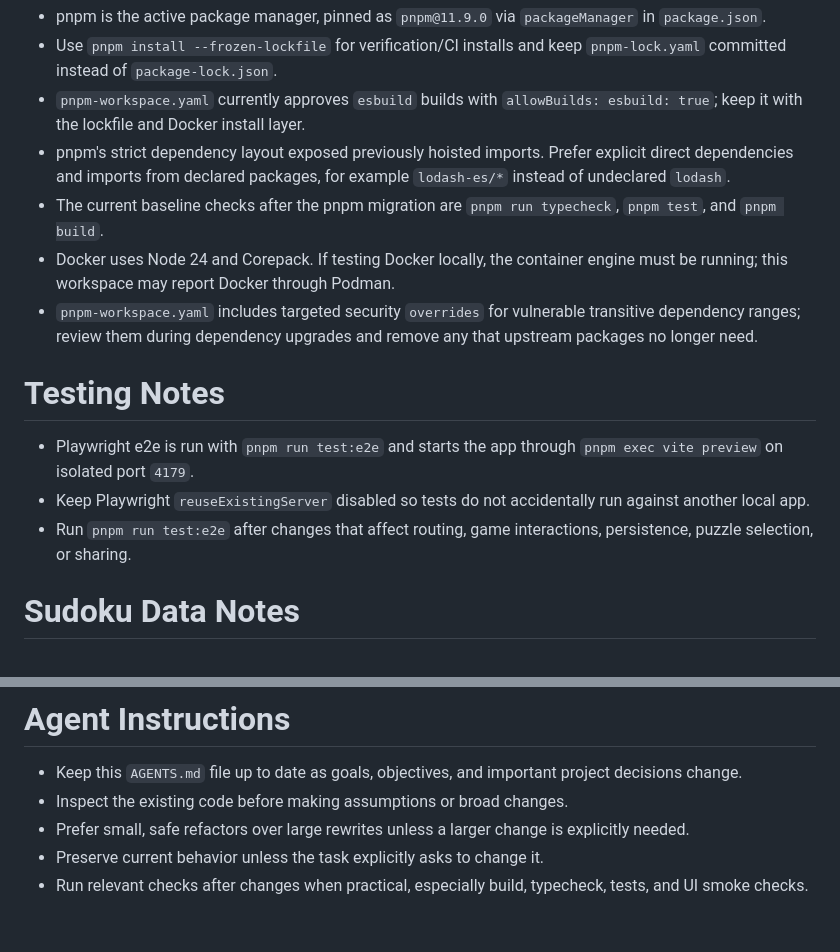
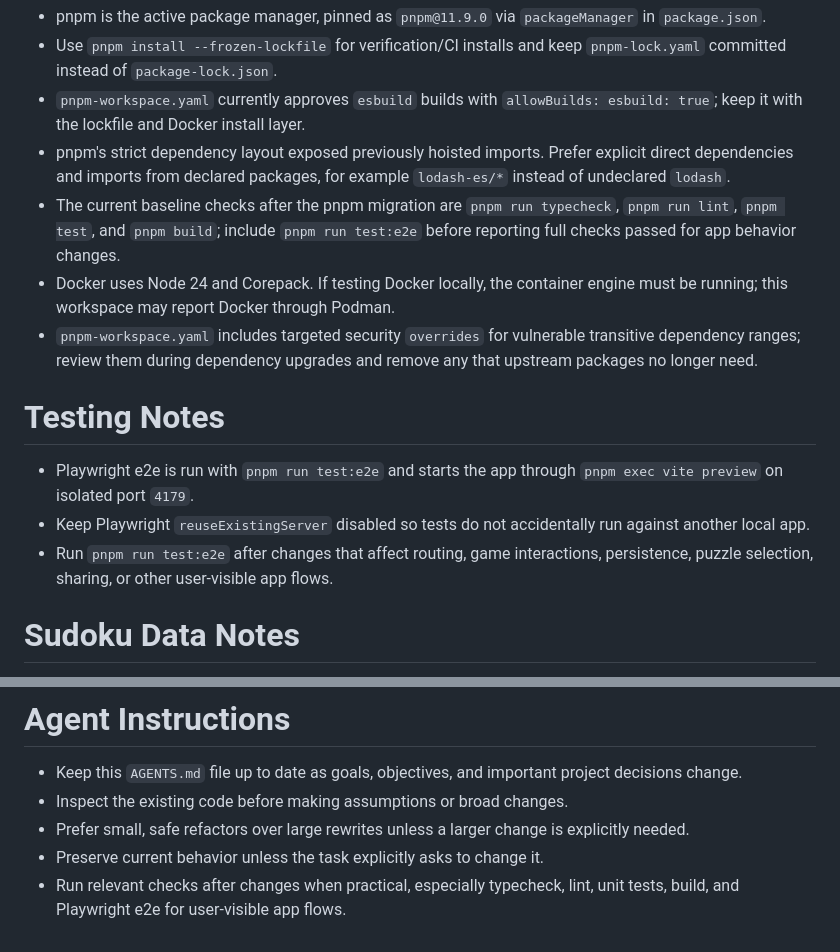
Before and after one commit to slpixe/sudoku, a Markdown page: AGENTS.md, 2 parts joined by grey strips. Rendered like a GitHub page.

Commit message:
docs: require e2e for app behavior checks

```diff
--- a/AGENTS.md
+++ b/AGENTS.md
@@ -27,7 +27,7 @@ This project is a React, TypeScript, Vite, and Tailwind Sudoku web app based on
 - Use `pnpm install --frozen-lockfile` for verification/CI installs and keep `pnpm-lock.yaml` committed instead of `package-lock.json`.
 - `pnpm-workspace.yaml` currently approves `esbuild` builds with `allowBuilds: esbuild: true`; keep it with the lockfile and Docker install layer.
 - pnpm's strict dependency layout exposed previously hoisted imports. Prefer explicit direct dependencies and imports from declared packages, for example `lodash-es/*` instead of undeclared `lodash`.
-- The current baseline checks after the pnpm migration are `pnpm run typecheck`, `pnpm test`, and `pnpm build`.
+- The current baseline checks after the pnpm migration are `pnpm run typecheck`, `pnpm run lint`, `pnpm test`, and `pnpm build`; include `pnpm run test:e2e` before reporting full checks passed for app behavior changes.
 - Docker uses Node 24 and Corepack. If testing Docker locally, the container engine must be running; this workspace may report Docker through Podman.
 - `pnpm-workspace.yaml` includes targeted security `overrides` for vulnerable transitive dependency ranges; review them during dependency upgrades and remove any that upstream packages no longer need.
 
@@ -35,7 +35,7 @@ This project is a React, TypeScript, Vite, and Tailwind Sudoku web app based on
 
 - Playwright e2e is run with `pnpm run test:e2e` and starts the app through `pnpm exec vite preview` on isolated port `4179`.
 - Keep Playwright `reuseExistingServer` disabled so tests do not accidentally run against another local app.
-- Run `pnpm run test:e2e` after changes that affect routing, game interactions, persistence, puzzle selection, or sharing.
+- Run `pnpm run test:e2e` after changes that affect routing, game interactions, persistence, puzzle selection, sharing, or other user-visible app flows.
 
 # Sudoku Data Notes
 
@@ -50,4 +50,4 @@ This project is a React, TypeScript, Vite, and Tailwind Sudoku web app based on
 - Inspect the existing code before making assumptions or broad changes.
 - Prefer small, safe refactors over large rewrites unless a larger change is explicitly needed.
 - Preserve current behavior unless the task explicitly asks to change it.
-- Run relevant checks after changes when practical, especially build, typecheck, tests, and UI smoke checks.
+- Run relevant checks after changes when practical, especially typecheck, lint, unit tests, build, and Playwright e2e for user-visible app flows.
```
